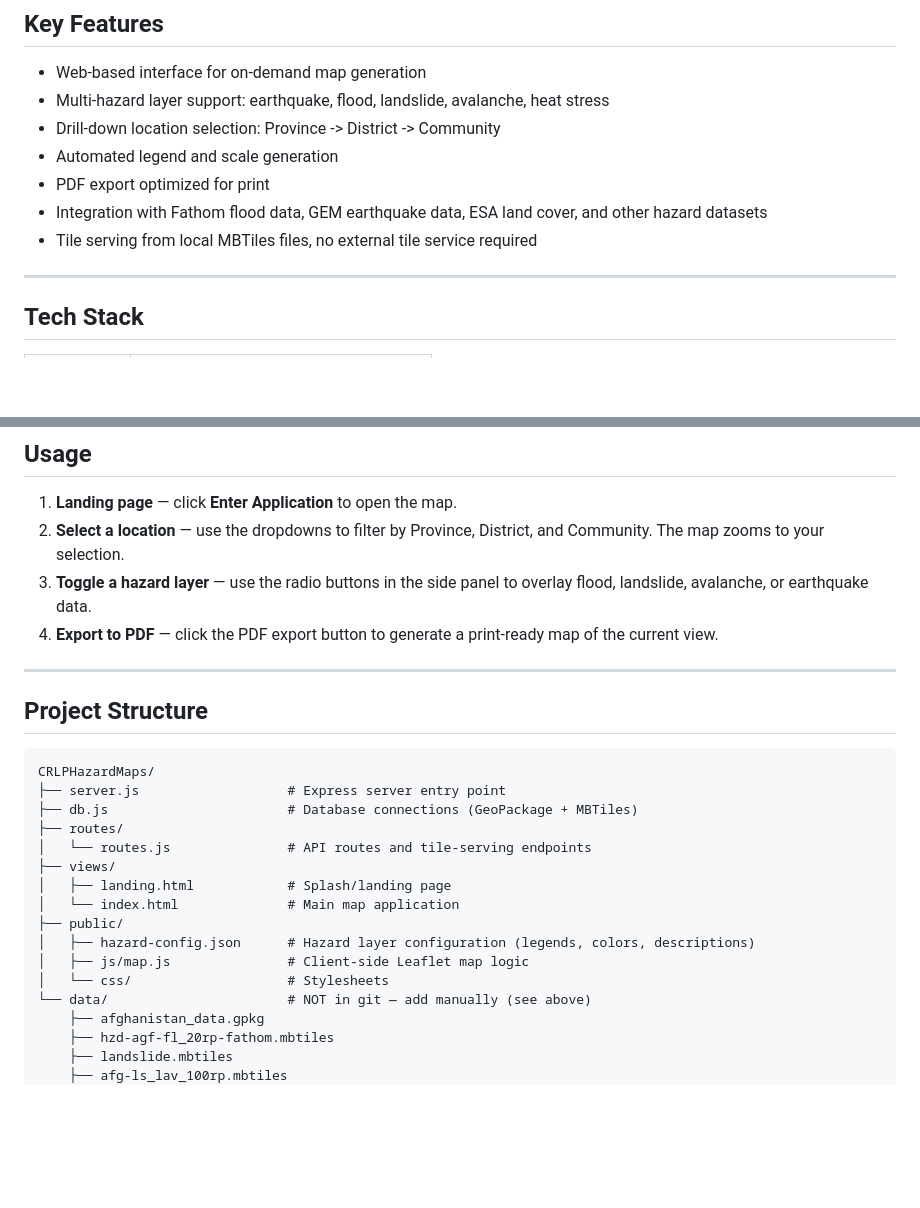
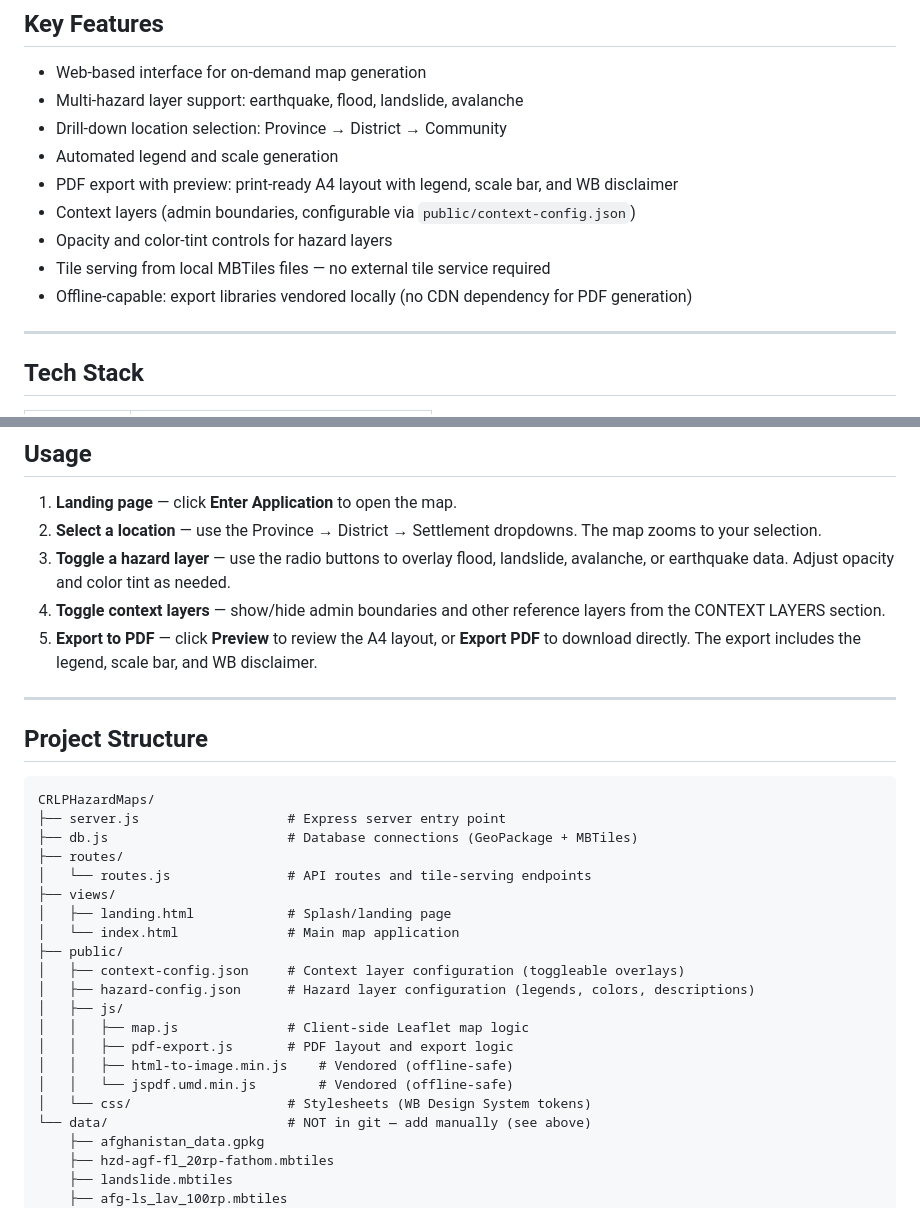
Before and after one commit to geospatial-commons/CRLPHazardMaps, a Markdown page: README.md, 2 parts joined by grey strips. Rendered like a GitHub page; blank space fills up the shorter version.

Commit message:
docs: update README to reflect WB design system frontend

```diff
--- a/README.md
+++ b/README.md
@@ -9,12 +9,14 @@ A semi-automated web application for generating hazard risk maps for community-l
 ## Key Features
 
 - Web-based interface for on-demand map generation
-- Multi-hazard layer support: earthquake, flood, landslide, avalanche, heat stress
-- Drill-down location selection: Province -> District -> Community
+- Multi-hazard layer support: earthquake, flood, landslide, avalanche
+- Drill-down location selection: Province → District → Community
 - Automated legend and scale generation
-- PDF export optimized for print
-- Integration with Fathom flood data, GEM earthquake data, ESA land cover, and other hazard datasets
-- Tile serving from local MBTiles files, no external tile service required
+- PDF export with preview: print-ready A4 layout with legend, scale bar, and WB disclaimer
+- Context layers (admin boundaries, configurable via `public/context-config.json`)
+- Opacity and color-tint controls for hazard layers
+- Tile serving from local MBTiles files — no external tile service required
+- Offline-capable: export libraries vendored locally (no CDN dependency for PDF generation)
 
 ---
 
@@ -131,9 +133,10 @@ Navigate to [http://localhost:3000](http://localhost:3000) in your browser.
 ## Usage
 
 1. **Landing page** — click **Enter Application** to open the map.
-2. **Select a location** — use the dropdowns to filter by Province, District, and Community. The map zooms to your selection.
-3. **Toggle a hazard layer** — use the radio buttons in the side panel to overlay flood, landslide, avalanche, or earthquake data.
-4. **Export to PDF** — click the PDF export button to generate a print-ready map of the current view.
+2. **Select a location** — use the Province → District → Settlement dropdowns. The map zooms to your selection.
+3. **Toggle a hazard layer** — use the radio buttons to overlay flood, landslide, avalanche, or earthquake data. Adjust opacity and color tint as needed.
+4. **Toggle context layers** — show/hide admin boundaries and other reference layers from the CONTEXT LAYERS section.
+5. **Export to PDF** — click **Preview** to review the A4 layout, or **Export PDF** to download directly. The export includes the legend, scale bar, and WB disclaimer.
 
 ---
 
@@ -149,9 +152,14 @@ CRLPHazardMaps/
 │   ├── landing.html            # Splash/landing page
 │   └── index.html              # Main map application
 ├── public/
+│   ├── context-config.json     # Context layer configuration (toggleable overlays)
 │   ├── hazard-config.json      # Hazard layer configuration (legends, colors, descriptions)
-│   ├── js/map.js               # Client-side Leaflet map logic
-│   └── css/                    # Stylesheets
+│   ├── js/
+│   │   ├── map.js              # Client-side Leaflet map logic
+│   │   ├── pdf-export.js       # PDF layout and export logic
+│   │   ├── html-to-image.min.js    # Vendored (offline-safe)
+│   │   └── jspdf.umd.min.js        # Vendored (offline-safe)
+│   └── css/                    # Stylesheets (WB Design System tokens)
 └── data/                       # NOT in git — add manually (see above)
     ├── afghanistan_data.gpkg
     ├── hzd-agf-fl_20rp-fathom.mbtiles
```
